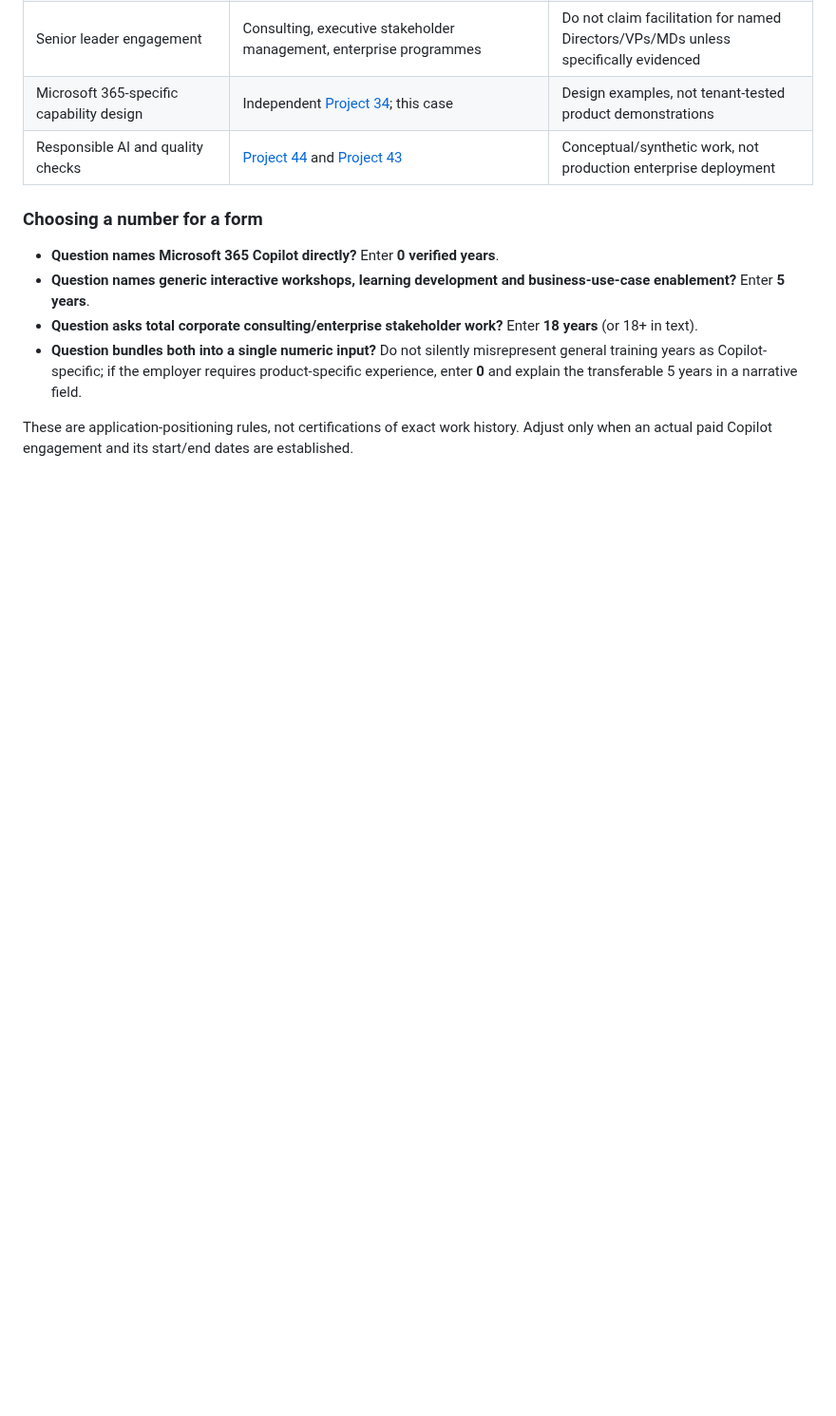
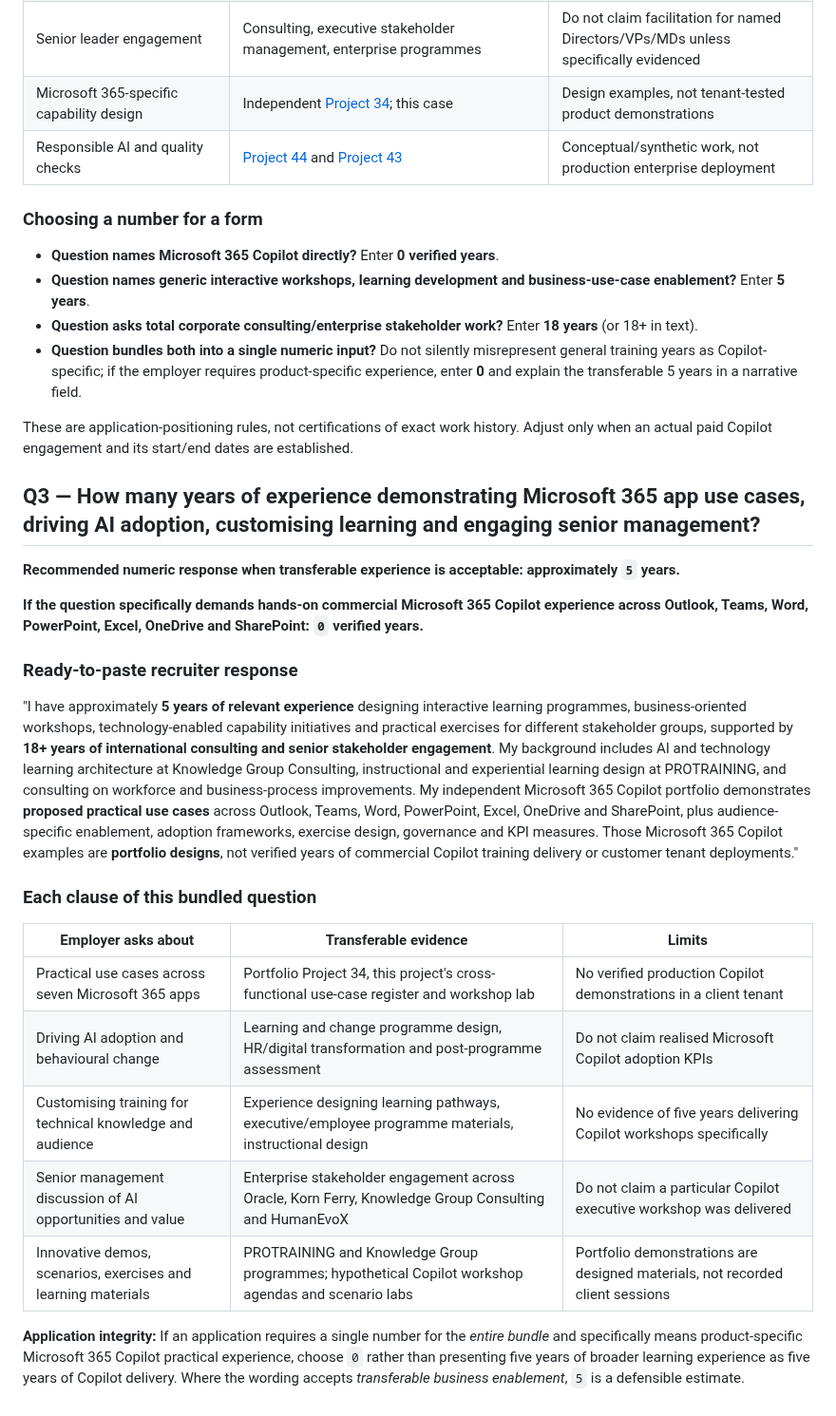
Before and after one commit to bircanuzan/AI-in-HR-Portfolio, a Markdown page: Microsoft 365 Copilot Adoption & Enablement/01_Experience_Answers.md, the part around the change. Shown at 95% size. Drawn GitHub-style; blank space fills up the shorter version.

Commit message:
Document accurate experience answer for Copilot use cases, adoption and executive enablement

```diff
--- a/Microsoft 365 Copilot Adoption & Enablement/01_Experience_Answers.md
+++ b/Microsoft 365 Copilot Adoption & Enablement/01_Experience_Answers.md
@@ -34,3 +34,24 @@
 - **Question bundles both into a single numeric input?** Do not silently misrepresent general training years as Copilot-specific; if the employer requires product-specific experience, enter **0** and explain the transferable 5 years in a narrative field.
 
 These are application-positioning rules, not certifications of exact work history. Adjust only when an actual paid Copilot engagement and its start/end dates are established.
+
+
+## Q3 — How many years of experience demonstrating Microsoft 365 app use cases, driving AI adoption, customising learning and engaging senior management?
+
+**Recommended numeric response when transferable experience is acceptable: approximately `5` years.**
+
+**If the question specifically demands hands-on commercial Microsoft 365 Copilot experience across Outlook, Teams, Word, PowerPoint, Excel, OneDrive and SharePoint: `0` verified years.**
+
+### Ready-to-paste recruiter response
+"I have approximately **5 years of relevant experience** designing interactive learning programmes, business-oriented workshops, technology-enabled capability initiatives and practical exercises for different stakeholder groups, supported by **18+ years of international consulting and senior stakeholder engagement**. My background includes AI and technology learning architecture at Knowledge Group Consulting, instructional and experiential learning design at PROTRAINING, and consulting on workforce and business-process improvements. My independent Microsoft 365 Copilot portfolio demonstrates **proposed practical use cases** across Outlook, Teams, Word, PowerPoint, Excel, OneDrive and SharePoint, plus audience-specific enablement, adoption frameworks, exercise design, governance and KPI measures. Those Microsoft 365 Copilot examples are **portfolio designs**, not verified years of commercial Copilot training delivery or customer tenant deployments."
+
+### Each clause of this bundled question
+| Employer asks about | Transferable evidence | Limits |
+|---|---|---|
+| Practical use cases across seven Microsoft 365 apps | Portfolio Project 34, this project's cross-functional use-case register and workshop lab | No verified production Copilot demonstrations in a client tenant |
+| Driving AI adoption and behavioural change | Learning and change programme design, HR/digital transformation and post-programme assessment | Do not claim realised Microsoft Copilot adoption KPIs |
+| Customising training for technical knowledge and audience | Experience designing learning pathways, executive/employee programme materials, instructional design | No evidence of five years delivering Copilot workshops specifically |
+| Senior management discussion of AI opportunities and value | Enterprise stakeholder engagement across Oracle, Korn Ferry, Knowledge Group Consulting and HumanEvoX | Do not claim a particular Copilot executive workshop was delivered |
+| Innovative demos, scenarios, exercises and learning materials | PROTRAINING and Knowledge Group programmes; hypothetical Copilot workshop agendas and scenario labs | Portfolio demonstrations are designed materials, not recorded client sessions |
+
+**Application integrity:** If an application requires a single number for the *entire bundle* and specifically means product-specific Microsoft 365 Copilot practical experience, choose `0` rather than presenting five years of broader learning experience as five years of Copilot delivery. Where the wording accepts *transferable business enablement*, `5` is a defensible estimate.
```
